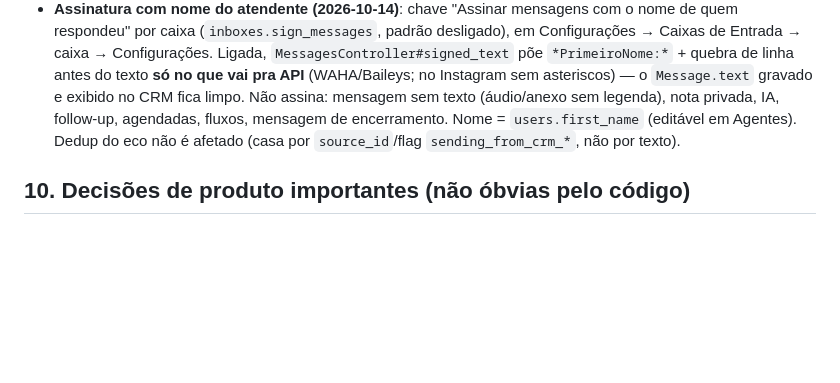
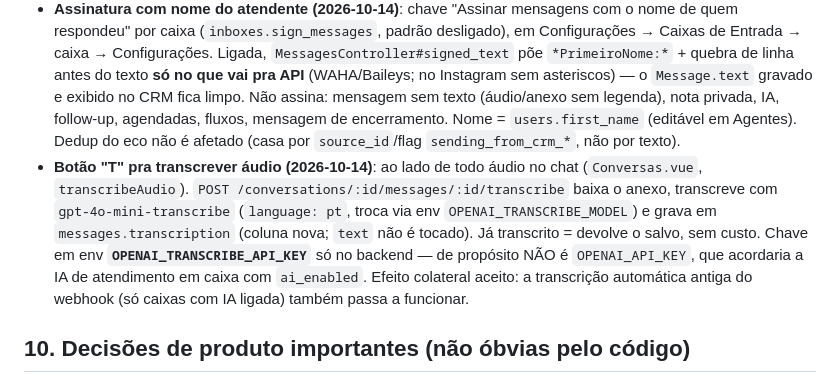
Before and after one commit to balbiss/crm_clara_ferreira_pro, a Markdown page: docs/DOCUMENTACAO_CRM.md, the part around the change. GitHub-like rendering; blank space fills up the shorter version.

Commit message:
Documenta botão T de transcrição
Co-Authored-By: Claude Opus 5.5 <noreply@anthropic.com>

```diff
--- a/docs/DOCUMENTACAO_CRM.md
+++ b/docs/DOCUMENTACAO_CRM.md
@@ -129,6 +129,7 @@ API oficial do WhatsApp (Meta Cloud API) **ainda não implementada** — arquite
 - Menu lateral (Comunicações) lista cada caixa de entrada como subitem, com um ponto de status (verde/vermelho), levando pra `/conversas/inbox/:inboxId` — rota e filtro (`sidebarInboxId` na store) já existiam, só não estavam expostos.
 - **Gotcha do filtro de caixa**: ao trocar de filtro/caixa, a conversa ativa (painel da direita) precisa ser reconciliada pro novo filtro (`reconcileActiveConversation` na store) — sem isso, o auto-seleção da conversa mais recente da conta inteira (que roda sempre que não há nenhuma selecionada, ex: depois de um F5) ignorava o filtro e abria uma conversa de outra caixa sem nenhuma mensagem visível ali.
 - **Assinatura com nome do atendente (2026-10-14)**: chave "Assinar mensagens com o nome de quem respondeu" por caixa (`inboxes.sign_messages`, padrão desligado), em Configurações → Caixas de Entrada → caixa → Configurações. Ligada, `MessagesController#signed_text` põe `*PrimeiroNome:*` + quebra de linha antes do texto **só no que vai pra API** (WAHA/Baileys; no Instagram sem asteriscos) — o `Message.text` gravado e exibido no CRM fica limpo. Não assina: mensagem sem texto (áudio/anexo sem legenda), nota privada, IA, follow-up, agendadas, fluxos, mensagem de encerramento. Nome = `users.first_name` (editável em Agentes). Dedup do eco não é afetado (casa por `source_id`/flag `sending_from_crm_*`, não por texto).
+- **Botão "T" pra transcrever áudio (2026-10-14)**: ao lado de todo áudio no chat (`Conversas.vue`, `transcribeAudio`). `POST /conversations/:id/messages/:id/transcribe` baixa o anexo, transcreve com `gpt-4o-mini-transcribe` (`language: pt`, troca via env `OPENAI_TRANSCRIBE_MODEL`) e grava em `messages.transcription` (coluna nova; `text` não é tocado). Já transcrito = devolve o salvo, sem custo. Chave em env **`OPENAI_TRANSCRIBE_API_KEY`** só no backend — de propósito NÃO é `OPENAI_API_KEY`, que acordaria a IA de atendimento em caixa com `ai_enabled`. Efeito colateral aceito: a transcrição automática antiga do webhook (só caixas com IA ligada) também passa a funcionar.
 
 ## 10. Decisões de produto importantes (não óbvias pelo código)
 
```
